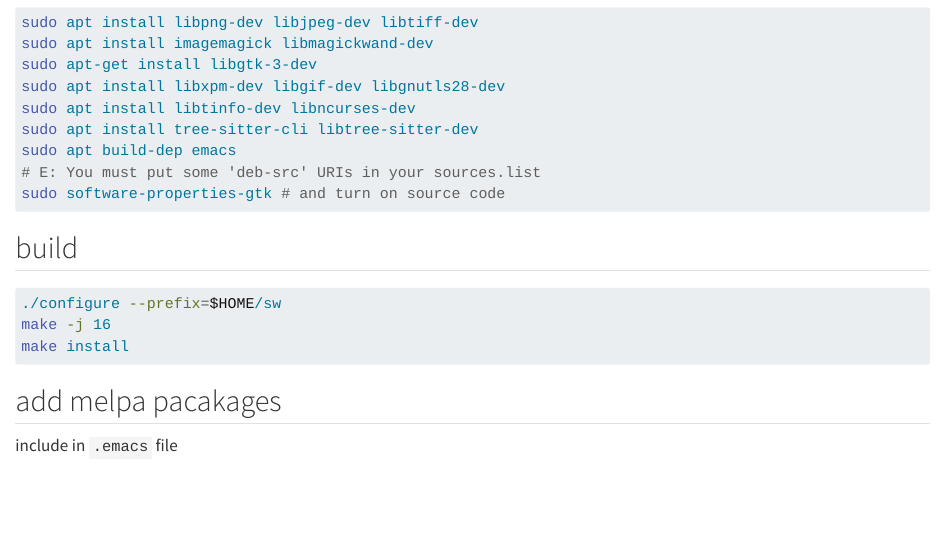
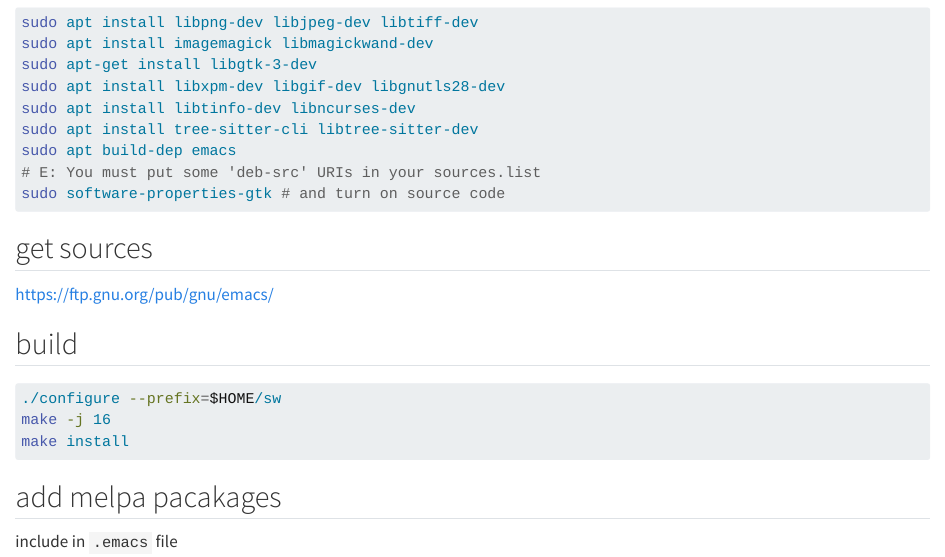
Before and after one commit to anielsen001/emacs-config, a Quarto document (ubuntu_24.04_emacs30.qmd): the page in a window 1100 px wide, from 100 px down. Rendered offline with R 4.5, knitr and Pandoc in place of Quarto, with nearby package versions.

Commit message:
Update ubuntu_24.04_emacs30.qmd
added source location

````diff
--- a/ubuntu_24.04_emacs30.qmd
+++ b/ubuntu_24.04_emacs30.qmd
@@ -13,6 +13,10 @@
 # E: You must put some 'deb-src' URIs in your sources.list
 sudo software-properties-gtk # and turn on source code
 ```
+
+## get sources
+
+https://ftp.gnu.org/pub/gnu/emacs/
 
 ## build
 
````
